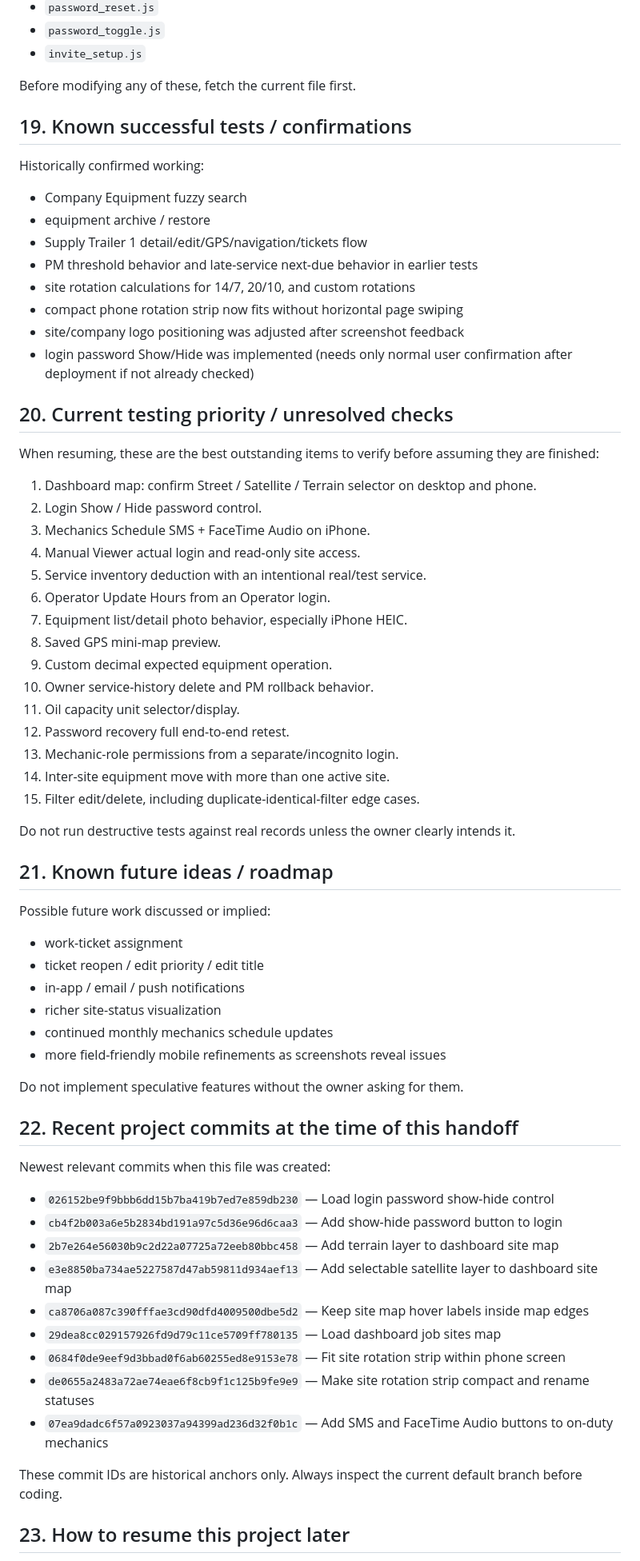
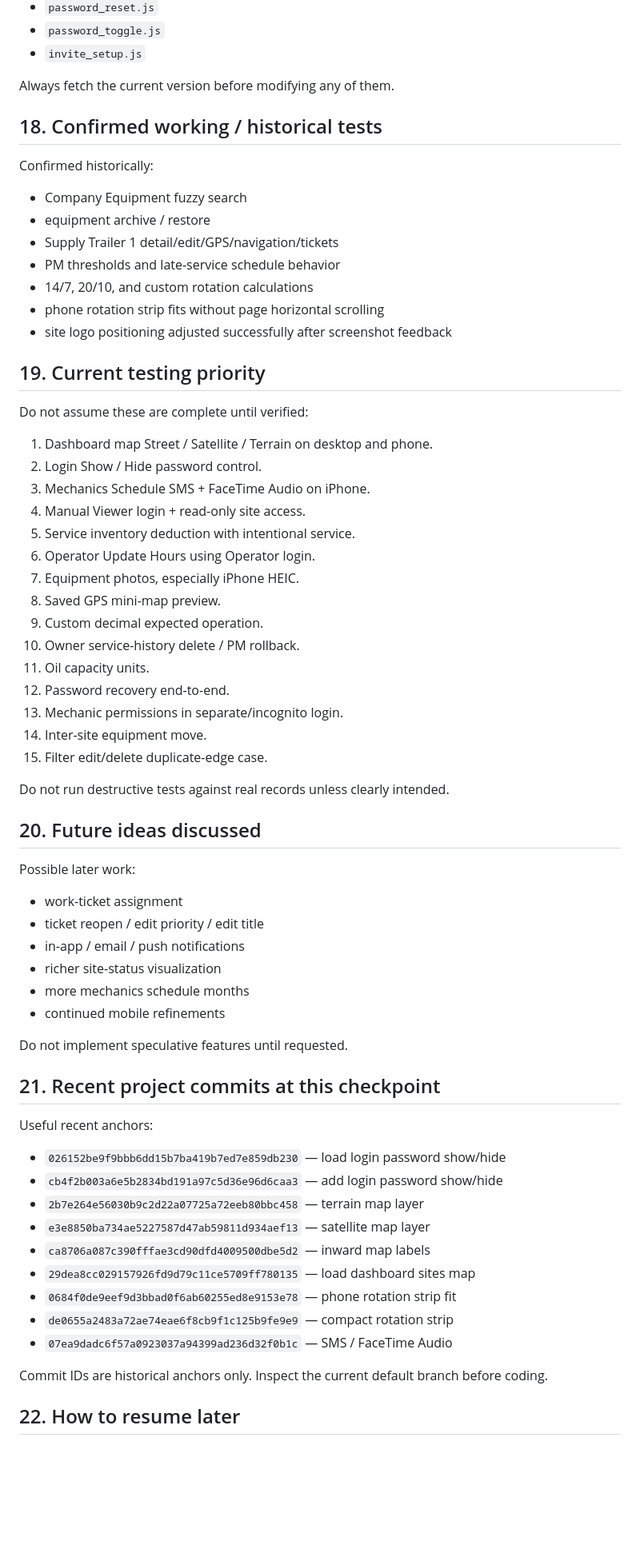
Before and after one commit to fearincognito/forged-field-pm-tracker-v3, a Markdown page: PROJECT_HANDOFF.md, the part around one of its changes. Shown at 80% size. GitHub-like rendering; blank space fills up the shorter version.

```diff
--- a/PROJECT_HANDOFF.md
+++ b/PROJECT_HANDOFF.md
@@ -414,71 +358,70 @@ These files are important parts of the current V3 build:
 - `password_toggle.js`
 - `invite_setup.js`
 
-Before modifying any of these, fetch the current file first.
+Always fetch the current version before modifying any of them.
 
-## 19. Known successful tests / confirmations
+## 18. Confirmed working / historical tests
 
-Historically confirmed working:
+Confirmed historically:
 
 - Company Equipment fuzzy search
 - equipment archive / restore
-- Supply Trailer 1 detail/edit/GPS/navigation/tickets flow
-- PM threshold behavior and late-service next-due behavior in earlier tests
-- site rotation calculations for 14/7, 20/10, and custom rotations
-- compact phone rotation strip now fits without horizontal page swiping
-- site/company logo positioning was adjusted after screenshot feedback
-- login password Show/Hide was implemented (needs only normal user confirmation after deployment if not already checked)
+- Supply Trailer 1 detail/edit/GPS/navigation/tickets
+- PM thresholds and late-service schedule behavior
+- 14/7, 20/10, and custom rotation calculations
+- phone rotation strip fits without page horizontal scrolling
+- site logo positioning adjusted successfully after screenshot feedback
 
-## 20. Current testing priority / unresolved checks
+## 19. Current testing priority
 
-When resuming, these are the best outstanding items to verify before assuming they are finished:
+Do not assume these are complete until verified:
 
-1. Dashboard map: confirm Street / Satellite / Terrain selector on desktop and phone.
+1. Dashboard map Street / Satellite / Terrain on desktop and phone.
 2. Login Show / Hide password control.
 3. Mechanics Schedule SMS + FaceTime Audio on iPhone.
-4. Manual Viewer actual login and read-only site access.
-5. Service inventory deduction with an intentional real/test service.
-6. Operator Update Hours from an Operator login.
-7. Equipment list/detail photo behavior, especially iPhone HEIC.
+4. Manual Viewer login + read-only site access.
+5. Service inventory deduction with intentional service.
+6. Operator Update Hours using Operator login.
+7. Equipment photos, especially iPhone HEIC.
 8. Saved GPS mini-map preview.
-9. Custom decimal expected equipment operation.
-10. Owner service-history delete and PM rollback behavior.
-11. Oil capacity unit selector/display.
-12. Password recovery full end-to-end retest.
-13. Mechanic-role permissions from a separate/incognito login.
-14. Inter-site equipment move with more than one active site.
-15. Filter edit/delete, including duplicate-identical-filter edge cases.
+9. Custom decimal expected operation.
+10. Owner service-history delete / PM rollback.
+11. Oil capacity units.
+12. Password recovery end-to-end.
+13. Mechanic permissions in separate/incognito login.
+14. Inter-site equipment move.
+15. Filter edit/delete duplicate-edge case.
 
-Do not run destructive tests against real records unless the owner clearly intends it.
+Do not run destructive tests against real records unless clearly intended.
 
-## 21. Known future ideas / roadmap
+## 20. Future ideas discussed
 
-Possible future work discussed or implied:
+Possible later work:
 
 - work-ticket assignment
 - ticket reopen / edit priority / edit title
 - in-app / email / push notifications
 - richer site-status visualization
-- continued monthly mechanics schedule updates
-- more field-friendly mobile refinements as screenshots reveal issues
+- more mechanics schedule months
+- continued mobile refinements
 
-Do not implement speculative features without the owner asking for them.
+Do not implement speculative features until requested.
 
-## 22. Recent project commits at the time of this handoff
+## 21. Recent project commits at this checkpoint
 
-Newest relevant commits when this file was created:
+Useful recent anchors:
 
-- `026152be9f9bbb6dd15b7ba419b7ed7e859db230` — Load login password show-hide control
-- `cb4f2b003a6e5b2834bd191a97c5d36e96d6caa3` — Add show-hide password button to login
-- `2b7e264e56030b9c2d22a07725a72eeb80bbc458` — Add terrain layer to dashboard site map
-- `e3e8850ba734ae5227587d47ab59811d934aef13` — Add selectable satellite layer to dashboard site map
-- `ca8706a087c390fffae3cd90dfd4009500dbe5d2` — Keep site map hover labels inside map edges
-- `29dea8cc029157926fd9d79c11ce5709ff780135` — Load dashboard job sites map
-- `0684f0de9eef9d3bbad0f6ab60255ed8e9153e78` — Fit site rotation strip within phone screen
-- `de0655a2483a72ae74eae6f8cb9f1c125b9fe9e9` — Make site rotation strip compact and rename statuses
-- `07ea9dadc6f57a0923037a94399ad236d32f0b1c` — Add SMS and FaceTime Audio buttons to on-duty mechanics
+- `026152be9f9bbb6dd15b7ba419b7ed7e859db230` — load login password show/hide
+- `cb4f2b003a6e5b2834bd191a97c5d36e96d6caa3` — add login password show/hide
+- `2b7e264e56030b9c2d22a07725a72eeb80bbc458` — terrain map layer
+- `e3e8850ba734ae5227587d47ab59811d934aef13` — satellite map layer
+- `ca8706a087c390fffae3cd90dfd4009500dbe5d2` — inward map labels
+- `29dea8cc029157926fd9d79c11ce5709ff780135` — load dashboard sites map
+- `0684f0de9eef9d3bbad0f6ab60255ed8e9153e78` — phone rotation strip fit
+- `de0655a2483a72ae74eae6f8cb9f1c125b9fe9e9` — compact rotation strip
+- `07ea9dadc6f57a0923037a94399ad236d32f0b1c` — SMS / FaceTime Audio
 
-These commit IDs are historical anchors only. Always inspect the current default branch before coding.
+Commit IDs are historical anchors only. Inspect the current default branch before coding.
 
-## 23. How to resume this project later
+## 22. How to resume later
 
```
Also changed, not shown: other parts of PROJECT_HANDOFF.md (+174 -221 lines).
